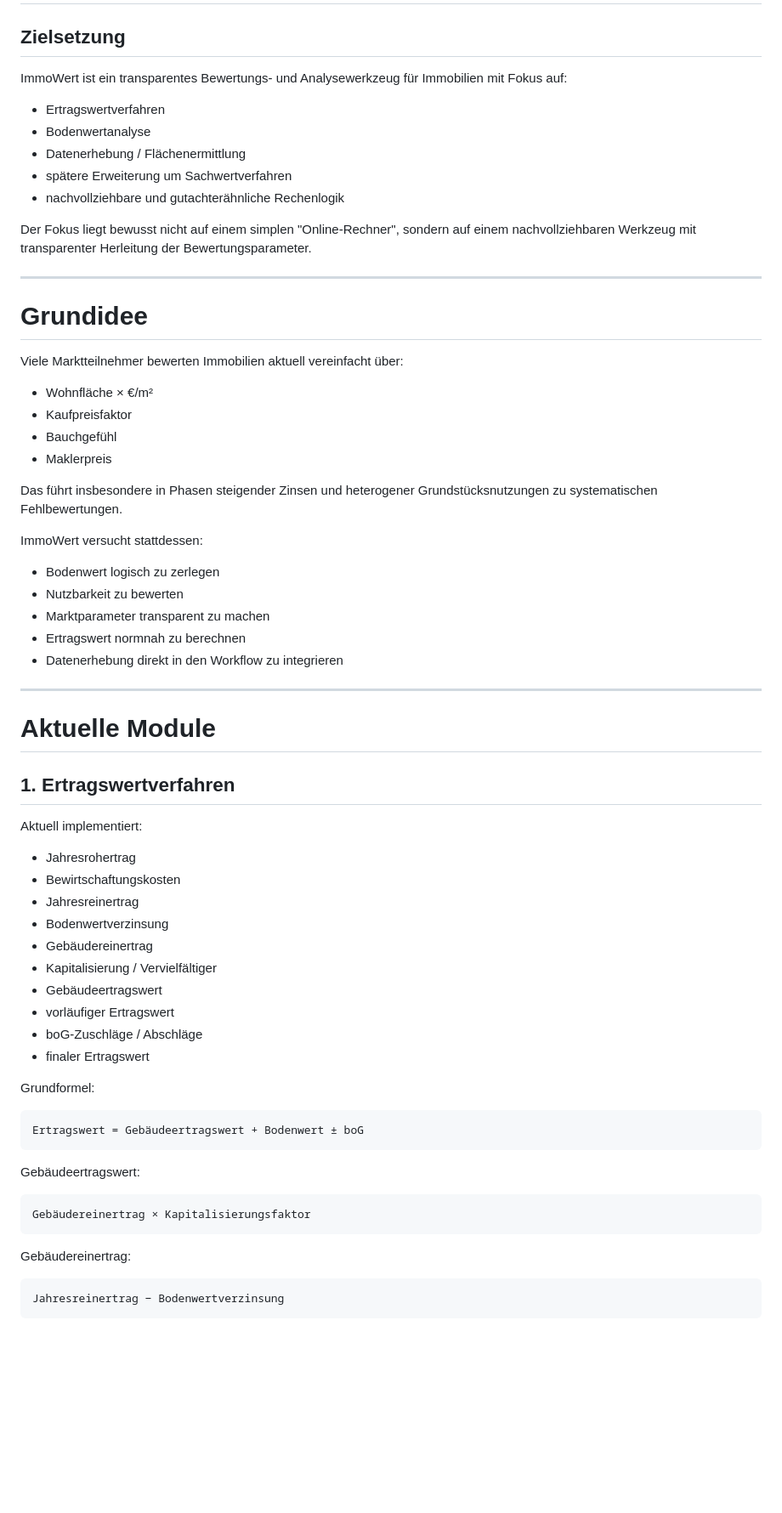
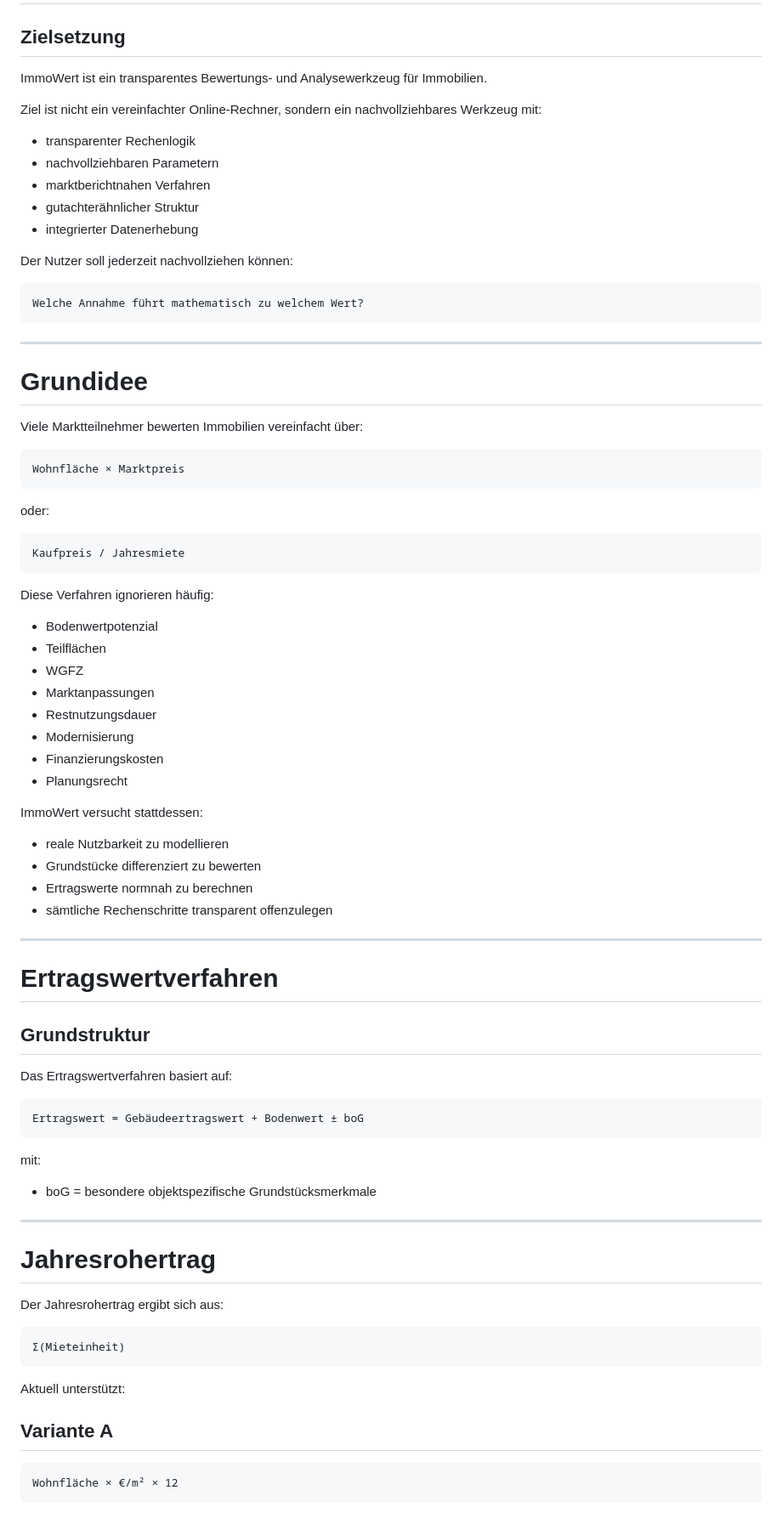
Before and after one commit to wantsics/ImmoWert, a Markdown page: README.md, the part around one of its changes. Shown at 85% size. Rendered like a GitHub page; blank space fills up the shorter version.

Commit message:
Add detailed mathematical transparency to README

````diff
--- a/README.md
+++ b/README.md
@@ -2,71 +2,87 @@
 
 ## Zielsetzung
 
-ImmoWert ist ein transparentes Bewertungs- und Analysewerkzeug für Immobilien mit Fokus auf:
+ImmoWert ist ein transparentes Bewertungs- und Analysewerkzeug für Immobilien.
 
-- Ertragswertverfahren
-- Bodenwertanalyse
-- Datenerhebung / Flächenermittlung
-- spätere Erweiterung um Sachwertverfahren
-- nachvollziehbare und gutachterähnliche Rechenlogik
+Ziel ist nicht ein vereinfachter Online-Rechner, sondern ein nachvollziehbares Werkzeug mit:
 
-Der Fokus liegt bewusst nicht auf einem simplen "Online-Rechner", sondern auf einem nachvollziehbaren Werkzeug mit transparenter Herleitung der Bewertungsparameter.
+- transparenter Rechenlogik
+- nachvollziehbaren Parametern
+- marktberichtnahen Verfahren
+- gutachterähnlicher Struktur
+- integrierter Datenerhebung
+
+Der Nutzer soll jederzeit nachvollziehen können:
+
+```text
+Welche Annahme führt mathematisch zu welchem Wert?
+```
 
 ---
 
 # Grundidee
 
-Viele Marktteilnehmer bewerten Immobilien aktuell vereinfacht über:
+Viele Marktteilnehmer bewerten Immobilien vereinfacht über:
 
-- Wohnfläche × €/m²
-- Kaufpreisfaktor
-- Bauchgefühl
-- Maklerpreis
+```text
+Wohnfläche × Marktpreis
+```
 
-Das führt insbesondere in Phasen steigender Zinsen und heterogener Grundstücksnutzungen zu systematischen Fehlbewertungen.
+oder:
+
+```text
+Kaufpreis / Jahresmiete
+```
+
+Diese Verfahren ignorieren häufig:
+
+- Bodenwertpotenzial
+- Teilflächen
+- WGFZ
+- Marktanpassungen
+- Restnutzungsdauer
+- Modernisierung
+- Finanzierungskosten
+- Planungsrecht
 
 ImmoWert versucht stattdessen:
 
-- Bodenwert logisch zu zerlegen
-- Nutzbarkeit zu bewerten
-- Marktparameter transparent zu machen
-- Ertragswert normnah zu berechnen
-- Datenerhebung direkt in den Workflow zu integrieren
+- reale Nutzbarkeit zu modellieren
+- Grundstücke differenziert zu bewerten
+- Ertragswerte normnah zu berechnen
+- sämtliche Rechenschritte transparent offenzulegen
 
 ---
 
-# Aktuelle Module
+# Ertragswertverfahren
 
-## 1. Ertragswertverfahren
+## Grundstruktur
 
-Aktuell implementiert:
-
-- Jahresrohertrag
-- Bewirtschaftungskosten
-- Jahresreinertrag
-- Bodenwertverzinsung
-- Gebäudereinertrag
-- Kapitalisierung / Vervielfältiger
-- Gebäudeertragswert
-- vorläufiger Ertragswert
-- boG-Zuschläge / Abschläge
-- finaler Ertragswert
-
-Grundformel:
+Das Ertragswertverfahren basiert auf:
 
 ```text
 Ertragswert = Gebäudeertragswert + Bodenwert ± boG
 ```
 
-Gebäudeertragswert:
+mit:
+
+- boG = besondere objektspezifische Grundstücksmerkmale
+
+---
+
+# Jahresrohertrag
+
+Der Jahresrohertrag ergibt sich aus:
 
 ```text
-Gebäudereinertrag × Kapitalisierungsfaktor
+Σ(Mieteinheit)
 ```
 
-Gebäudereinertrag:
+Aktuell unterstützt:
+
+## Variante A
 
 ```text
-Jahresreinertrag − Bodenwertverzinsung
+Wohnfläche × €/m² × 12
 ```
 
````
Also changed, not shown: other parts of README.md (+391 -234 lines).
